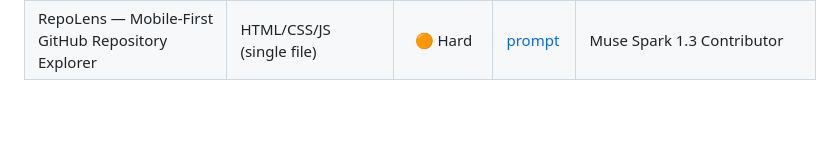
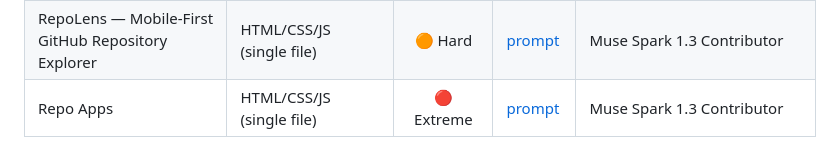
Before and after one commit to banjoer/prompt-oneshot, a Markdown page: README.md, the part around the change. GitHub-like rendering; blank space fills up the shorter version.

Commit message:
Add Repo Apps extreme challenge to catalogue

```diff
--- a/README.md
+++ b/README.md
@@ -104,6 +104,7 @@ effort, if known).
 | Planform Studio — Floor-Plan CAD | HTML/CSS/JS (single file, SVG) | 🔴 Extreme | [prompt](oneshots/planform-studio-floor-plan-cad.md) | Muse Spark 1.3 Contributor · adapted from [VSBDev/one-shot-app-benchmarks](https://github.com/VSBDev/one-shot-app-benchmarks) |
 | Trophy Tide — Knights Tower Defense & Whale Boss | HTML/CSS/JS (single file) | 🔴 Extreme | [prompt](oneshots/trophy-tide-knights-tower-defense.md) | Muse Spark 1.3 Contributor |
 | RepoLens — Mobile-First GitHub Repository Explorer | HTML/CSS/JS (single file) | 🟠 Hard | [prompt](oneshots/repolens-mobile-first-github-repository-explorer.md) | Muse Spark 1.3 Contributor |
+| Repo Apps | HTML/CSS/JS (single file) | 🔴 Extreme | [prompt](oneshots/repo-apps.md) | Muse Spark 1.3 Contributor |
 
 <!-- Row template:
 | <Title> | <e.g. Python, SQLite> | <🟢/🟡/🟠/🔴> <Easy/Medium/Hard/Extreme> | [prompt](oneshots/<file>.md) | <model name> · thinking: <effort, if known> |
```
Also changed, not shown: oneshots/repo-apps.md (added, +366 -0 lines).
